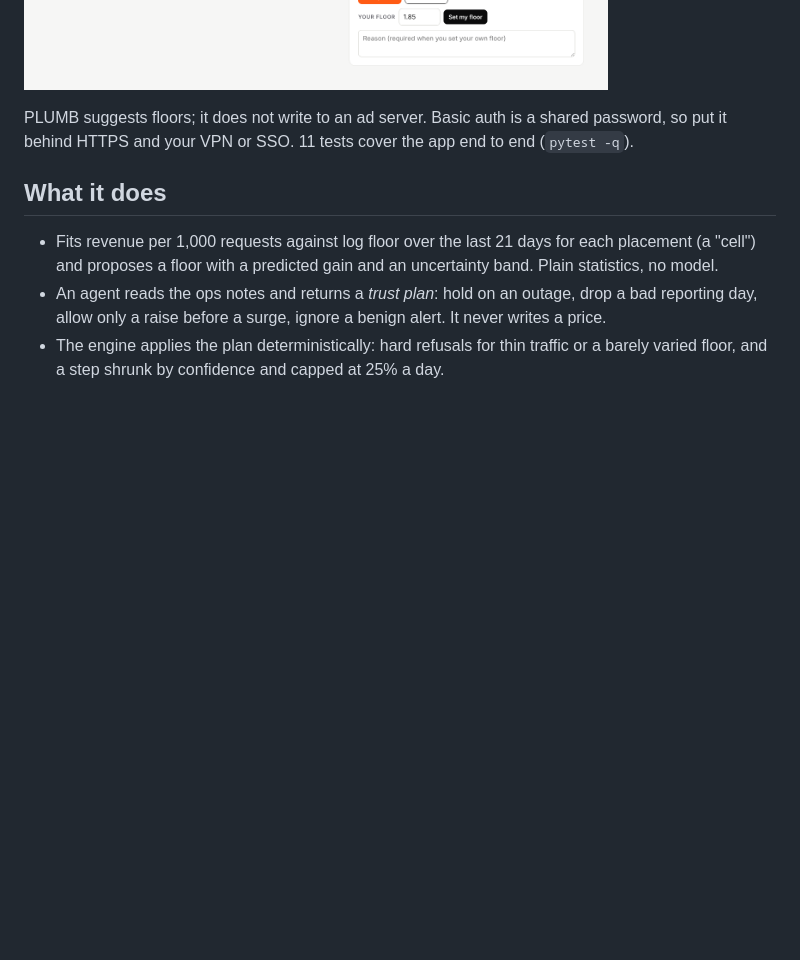
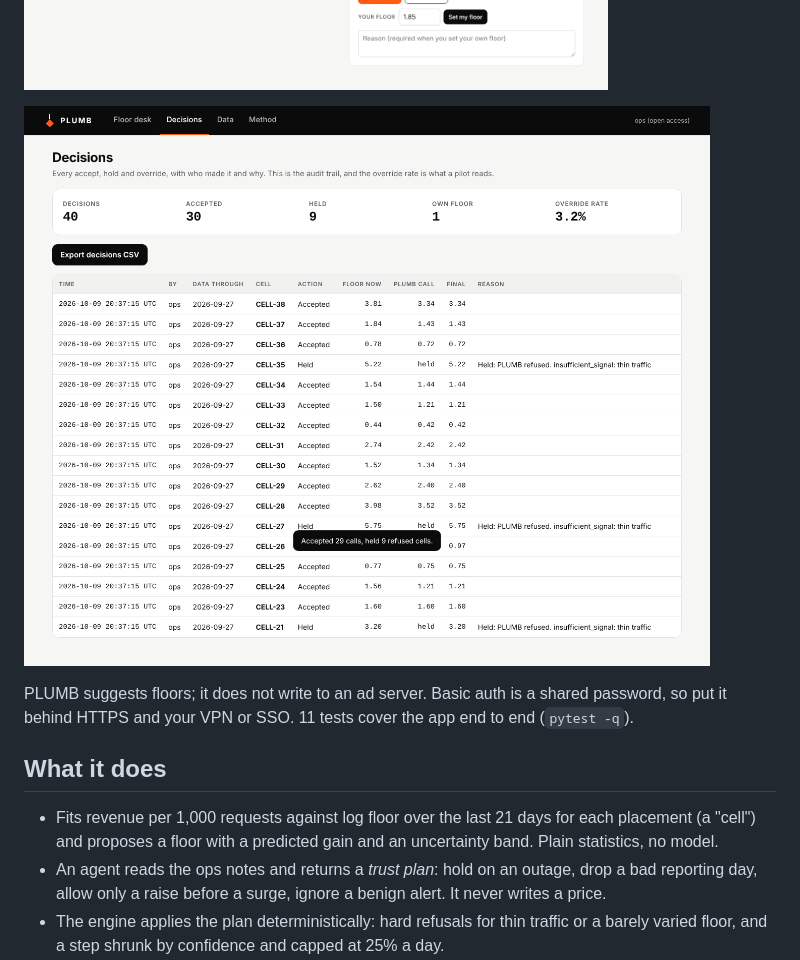
Before and after one commit to Johnbritt/Plumb-Floor-Pricing, a Markdown page: README.md, the part around the change. GitHub-like rendering; pictures changed too: docs/screens/app-decisions.png, docs/screens/app-floor-desk.png; blank space fills up the shorter version.

Commit message:
Refresh screenshots for the new wording; add web app Decisions and Data screenshots
Co-Authored-By: Claude Sonnet 5.5 <noreply@anthropic.com>
Claude-Session: https://claude.ai/code/session_01TGSU3nvWr597Nio2DKvbGk

```diff
--- a/README.md
+++ b/README.md
@@ -37,6 +37,8 @@ It starts with the synthetic dataset loaded. Upload real data on the Data tab (t
 | Method | How a floor is set, the parameters in force, the caveats |
 
 ![Web app](docs/screens/app-floor-desk.png)
+
+![Decisions](docs/screens/app-decisions.png)
 
 PLUMB suggests floors; it does not write to an ad server. Basic auth is a shared password, so put it behind HTTPS and your VPN or SSO. 11 tests cover the app end to end (`pytest -q`).
 
```
Also changed, not shown: docs/screens/1-overview.png, docs/screens/5-pilot.png, docs/screens/app-data.png (added).
